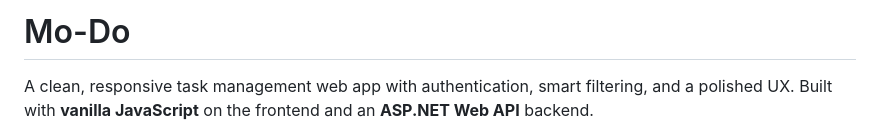
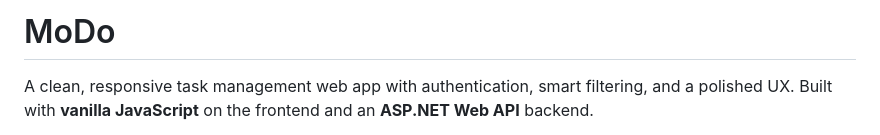
Before and after one commit to moatazachour/MoDo_Todo-list-frontend, a Markdown page: README.md, the part around the change. Drawn GitHub-style.

Commit message:
Fix project name formatting in README
Updated project name from 'Mo-Do' to 'MoDo' in README.

```diff
--- a/README.md
+++ b/README.md
@@ -1,4 +1,4 @@
-# Mo-Do
+# MoDo
 
 A clean, responsive task management web app with authentication, smart filtering, and a polished UX. Built with **vanilla JavaScript** on the frontend and an **ASP.NET Web API** backend.
 
```
